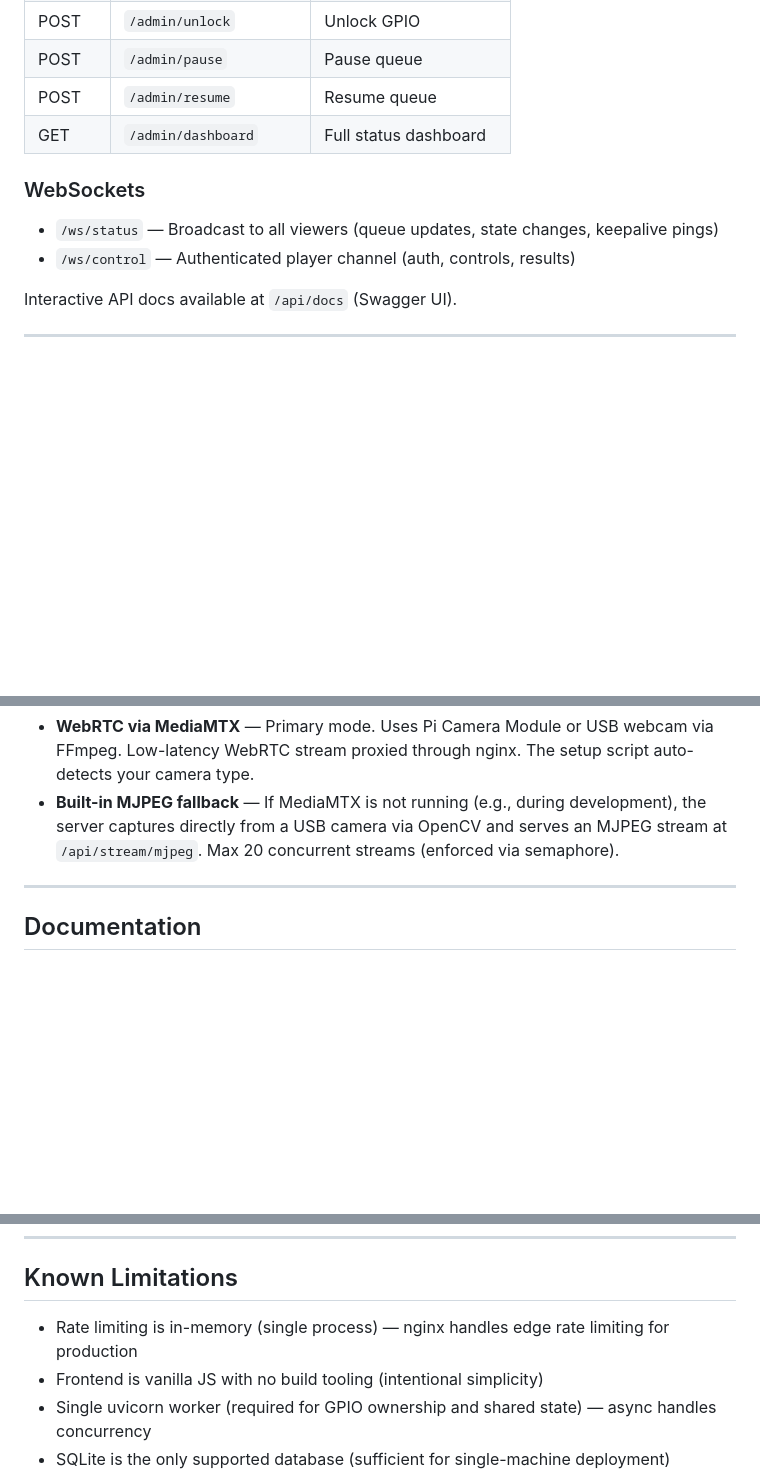
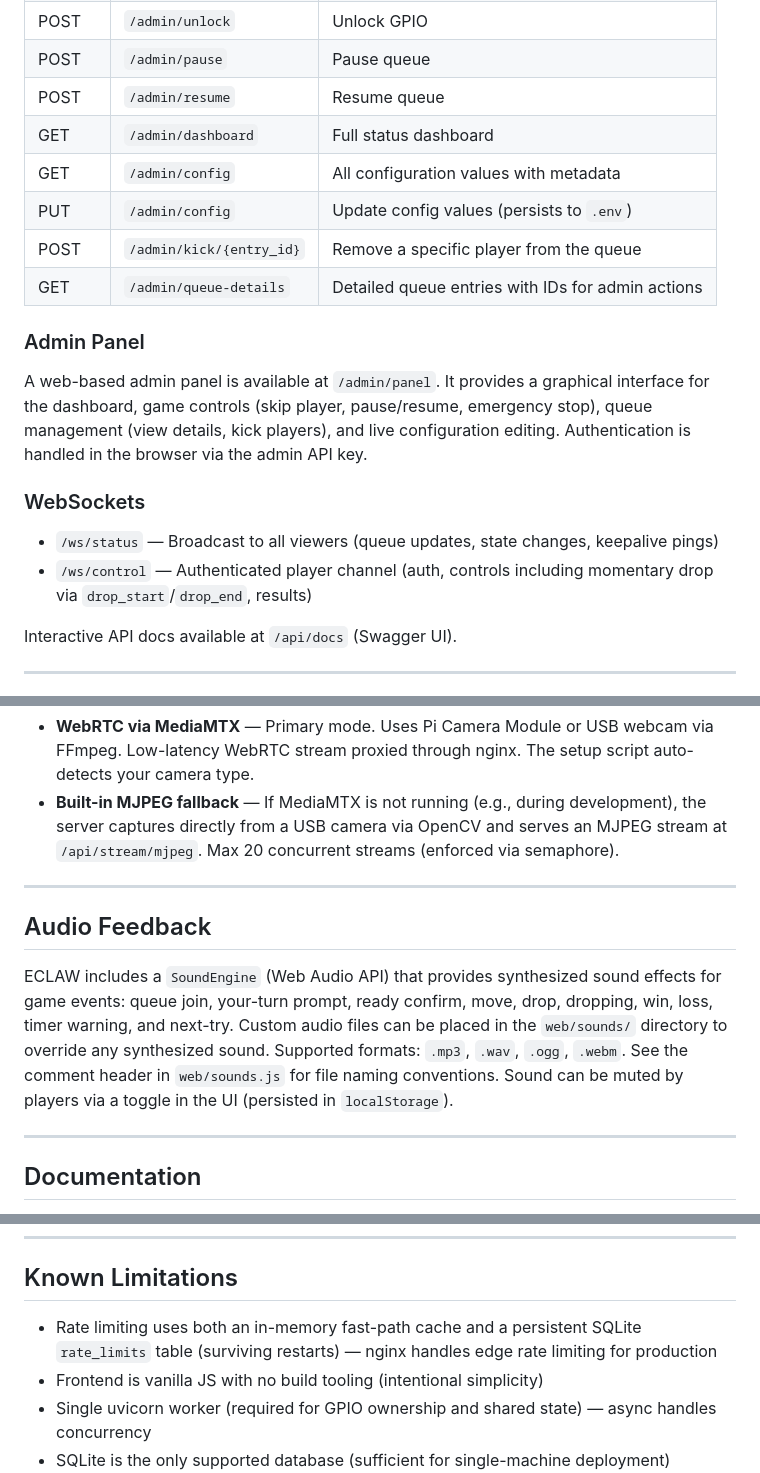
Before and after one commit to morroware/ECLAW, a Markdown page: README.md, 3 parts joined by grey strips. GitHub-like rendering; blank space fills up the shorter version.

```diff
--- a/README.md
+++ b/README.md
@@ -157,11 +157,19 @@ Full configuration reference is in `.env.example` and [docs/queue-flow.md](docs/
 | POST | `/admin/pause` | Pause queue |
 | POST | `/admin/resume` | Resume queue |
 | GET | `/admin/dashboard` | Full status dashboard |
+| GET | `/admin/config` | All configuration values with metadata |
+| PUT | `/admin/config` | Update config values (persists to `.env`) |
+| POST | `/admin/kick/{entry_id}` | Remove a specific player from the queue |
+| GET | `/admin/queue-details` | Detailed queue entries with IDs for admin actions |
+
+### Admin Panel
+
+A web-based admin panel is available at `/admin/panel`. It provides a graphical interface for the dashboard, game controls (skip player, pause/resume, emergency stop), queue management (view details, kick players), and live configuration editing. Authentication is handled in the browser via the admin API key.
 
 ### WebSockets
 
 - `/ws/status` — Broadcast to all viewers (queue updates, state changes, keepalive pings)
-- `/ws/control` — Authenticated player channel (auth, controls, results)
+- `/ws/control` — Authenticated player channel (auth, controls including momentary drop via `drop_start`/`drop_end`, results)
 
 Interactive API docs available at `/api/docs` (Swagger UI).
 
@@ -265,6 +273,12 @@ ECLAW supports two streaming modes:
 
 ---
 
+## Audio Feedback
+
+ECLAW includes a `SoundEngine` (Web Audio API) that provides synthesized sound effects for game events: queue join, your-turn prompt, ready confirm, move, drop, dropping, win, loss, timer warning, and next-try. Custom audio files can be placed in the `web/sounds/` directory to override any synthesized sound. Supported formats: `.mp3`, `.wav`, `.ogg`, `.webm`. See the comment header in `web/sounds.js` for file naming conventions. Sound can be muted by players via a toggle in the UI (persisted in `localStorage`).
+
+---
+
 ## Documentation
 
 - **[QUICKSTART.md](QUICKSTART.md)** — Step-by-step setup, wiring, camera configuration, and troubleshooting
@@ -292,7 +306,7 @@ ECLAW supports two streaming modes:
 
 ## Known Limitations
 
-- Rate limiting is in-memory (single process) — nginx handles edge rate limiting for production
+- Rate limiting uses both an in-memory fast-path cache and a persistent SQLite `rate_limits` table (surviving restarts) — nginx handles edge rate limiting for production
 - Frontend is vanilla JS with no build tooling (intentional simplicity)
 - Single uvicorn worker (required for GPIO ownership and shared state) — async handles concurrency
 - SQLite is the only supported database (sufficient for single-machine deployment)
```
Also changed, not shown: QUICKSTART.md (+24 -1 lines), docs/queue-flow.md (+38 -6 lines).
